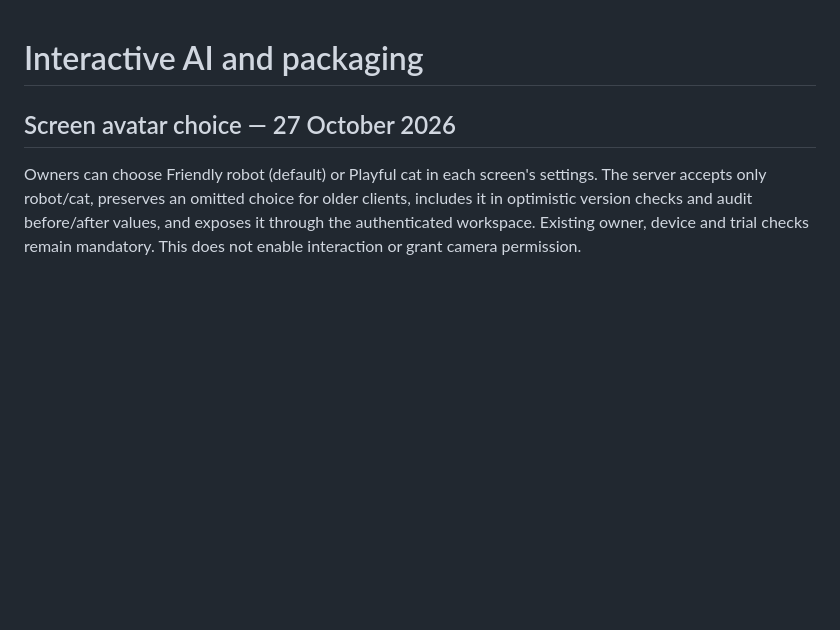
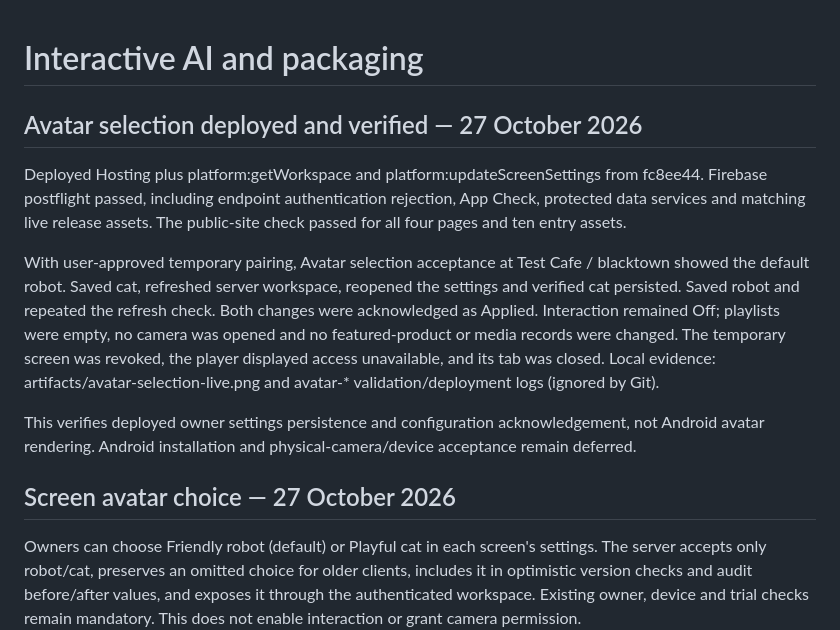
Before and after one commit to Nichlaus/DiscreteSignage, a Markdown page: docs/INTERACTIVE_AI.md, the part around the change. Drawn GitHub-style; blank space fills up the shorter version.

Commit message:
Record avatar selector deployment and live acceptance

```diff
--- a/docs/INTERACTIVE_AI.md
+++ b/docs/INTERACTIVE_AI.md
@@ -1,4 +1,25 @@
 # Interactive AI and packaging
+
+## Avatar selection deployed and verified — 27 October 2026
+
+Deployed Hosting plus platform:getWorkspace and platform:updateScreenSettings from
+fc8ee44. Firebase postflight passed, including endpoint authentication rejection,
+App Check, protected data services and matching live release assets. The public-site
+check passed for all four pages and ten entry assets.
+
+With user-approved temporary pairing, Avatar selection acceptance at Test Cafe /
+blacktown showed the default robot. Saved cat, refreshed server workspace, reopened
+the settings and verified cat persisted. Saved robot and repeated the refresh check.
+Both changes were acknowledged as Applied. Interaction remained Off; playlists were
+empty, no camera was opened and no featured-product or media records were changed.
+The temporary screen was revoked, the player displayed access unavailable, and its
+tab was closed. Local evidence: artifacts/avatar-selection-live.png and avatar-*
+validation/deployment logs (ignored by Git).
+
+This verifies deployed owner settings persistence and configuration acknowledgement,
+not Android avatar rendering. Android installation and physical-camera/device
+acceptance remain deferred.
+
 
 ## Screen avatar choice — 27 October 2026
 
```
Also changed, not shown: docs/ADMIN_PORTAL.md (+8 -0 lines).
